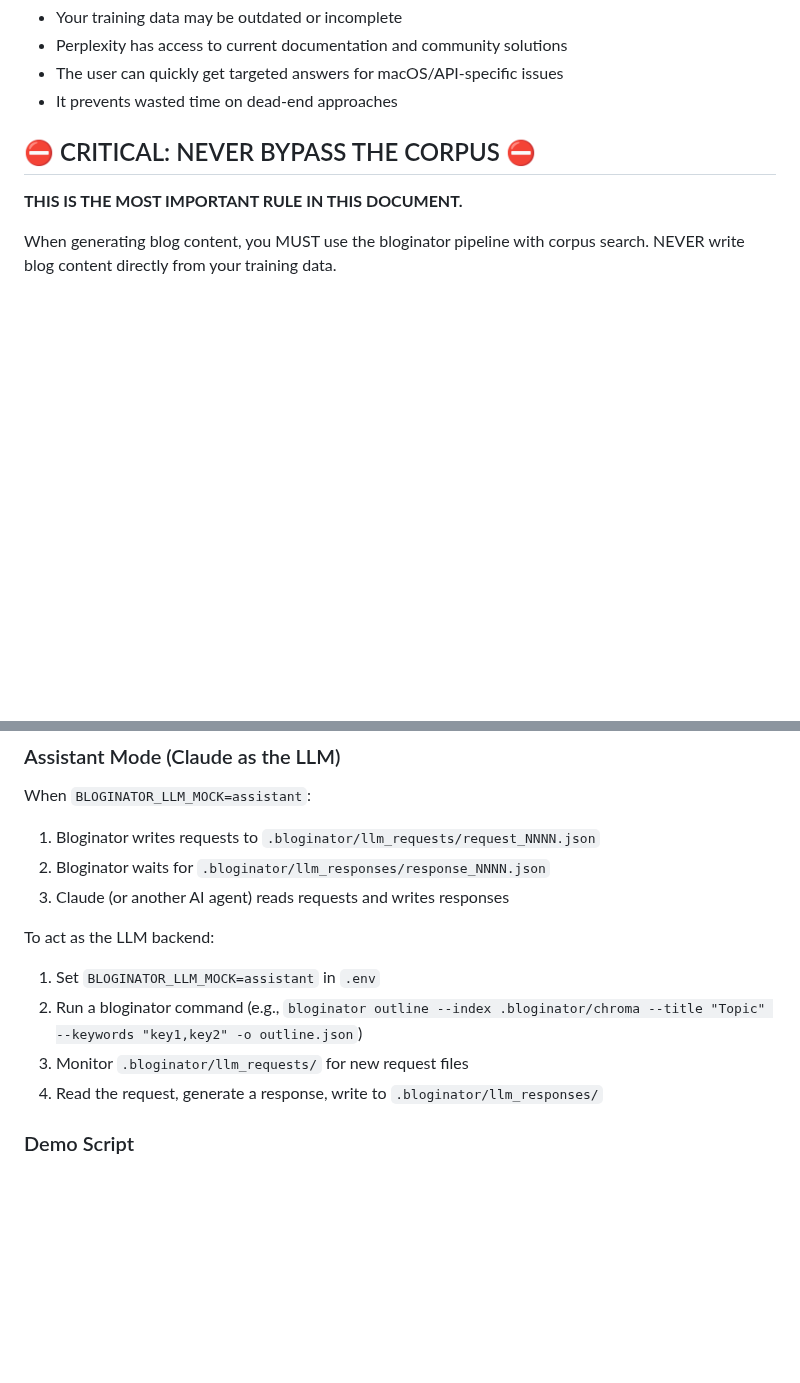
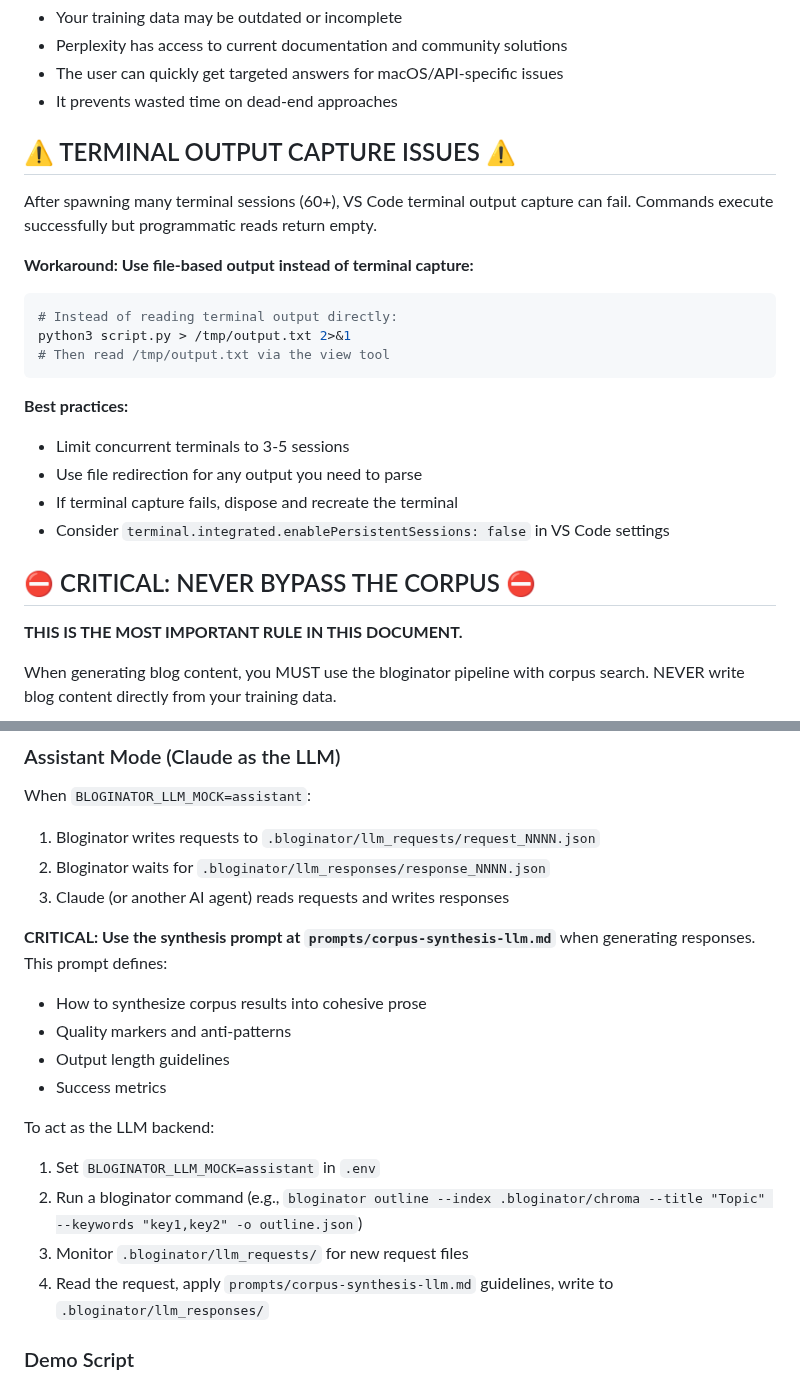
Before and after one commit to bordenet/bloginator, a Markdown page: CLAUDE.md, 2 parts joined by grey strips. GitHub-like rendering; blank space fills up the shorter version.

````diff
--- a/CLAUDE.md
+++ b/CLAUDE.md
@@ -18,6 +18,24 @@ This is essential because:
 - Perplexity has access to current documentation and community solutions
 - The user can quickly get targeted answers for macOS/API-specific issues
 - It prevents wasted time on dead-end approaches
+
+## ⚠️ TERMINAL OUTPUT CAPTURE ISSUES ⚠️
+
+After spawning many terminal sessions (60+), VS Code terminal output capture can fail.
+Commands execute successfully but programmatic reads return empty.
+
+**Workaround: Use file-based output instead of terminal capture:**
+```bash
+# Instead of reading terminal output directly:
+python3 script.py > /tmp/output.txt 2>&1
+# Then read /tmp/output.txt via the view tool
+```
+
+**Best practices:**
+- Limit concurrent terminals to 3-5 sessions
+- Use file redirection for any output you need to parse
+- If terminal capture fails, dispose and recreate the terminal
+- Consider `terminal.integrated.enablePersistentSessions: false` in VS Code settings
 
 ## ⛔ CRITICAL: NEVER BYPASS THE CORPUS ⛔
 
@@ -117,11 +135,17 @@ When `BLOGINATOR_LLM_MOCK=assistant`:
 2. Bloginator waits for `.bloginator/llm_responses/response_NNNN.json`
 3. Claude (or another AI agent) reads requests and writes responses
 
+**CRITICAL: Use the synthesis prompt at `prompts/corpus-synthesis-llm.md`** when generating responses. This prompt defines:
+- How to synthesize corpus results into cohesive prose
+- Quality markers and anti-patterns
+- Output length guidelines
+- Success metrics
+
 To act as the LLM backend:
 1. Set `BLOGINATOR_LLM_MOCK=assistant` in `.env`
 2. Run a bloginator command (e.g., `bloginator outline --index .bloginator/chroma --title "Topic" --keywords "key1,key2" -o outline.json`)
 3. Monitor `.bloginator/llm_requests/` for new request files
-4. Read the request, generate a response, write to `.bloginator/llm_responses/`
+4. Read the request, apply `prompts/corpus-synthesis-llm.md` guidelines, write to `.bloginator/llm_responses/`
 
 ### Demo Script
 
````
Also changed, not shown: prompts/corpus-synthesis-llm.md (added, +93 -0 lines).
